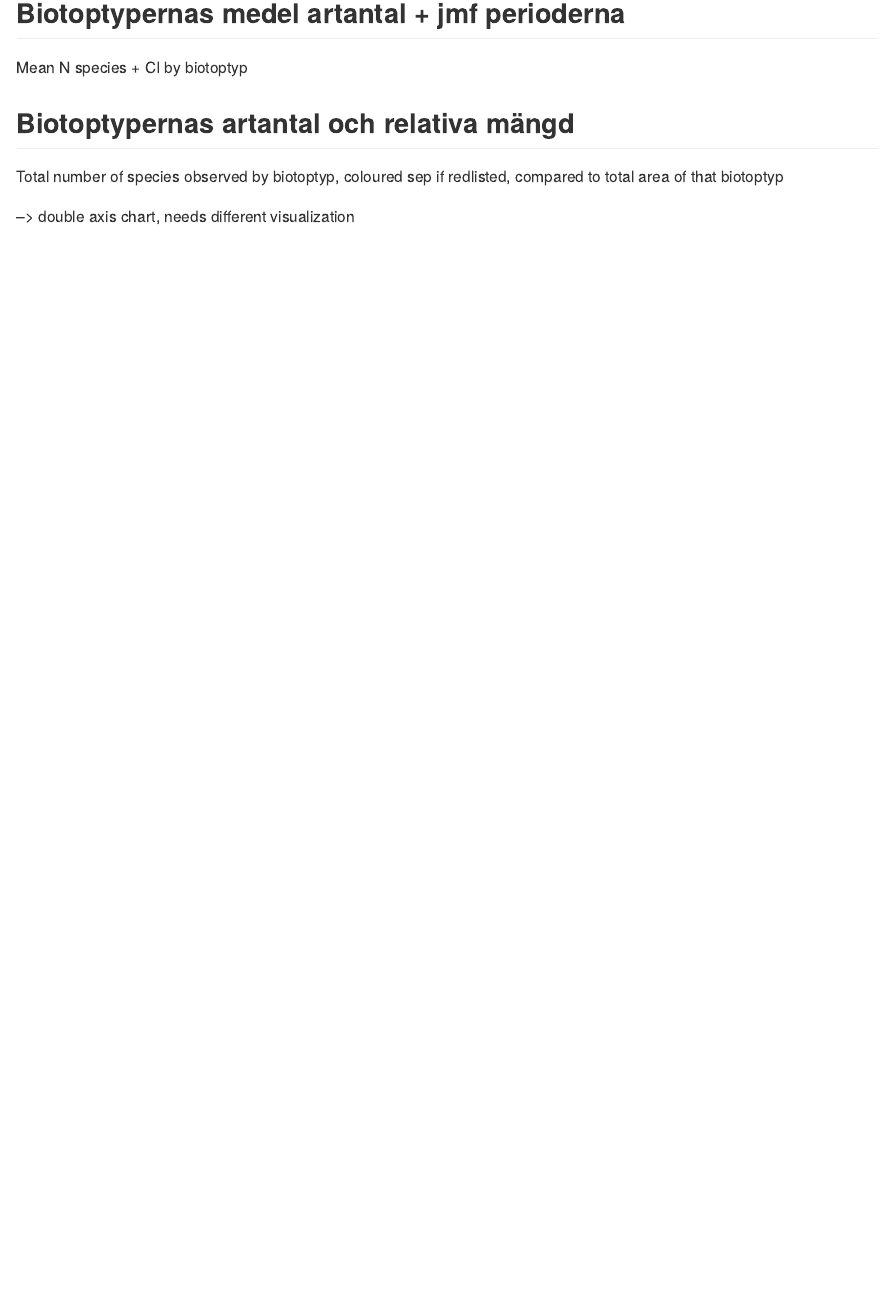
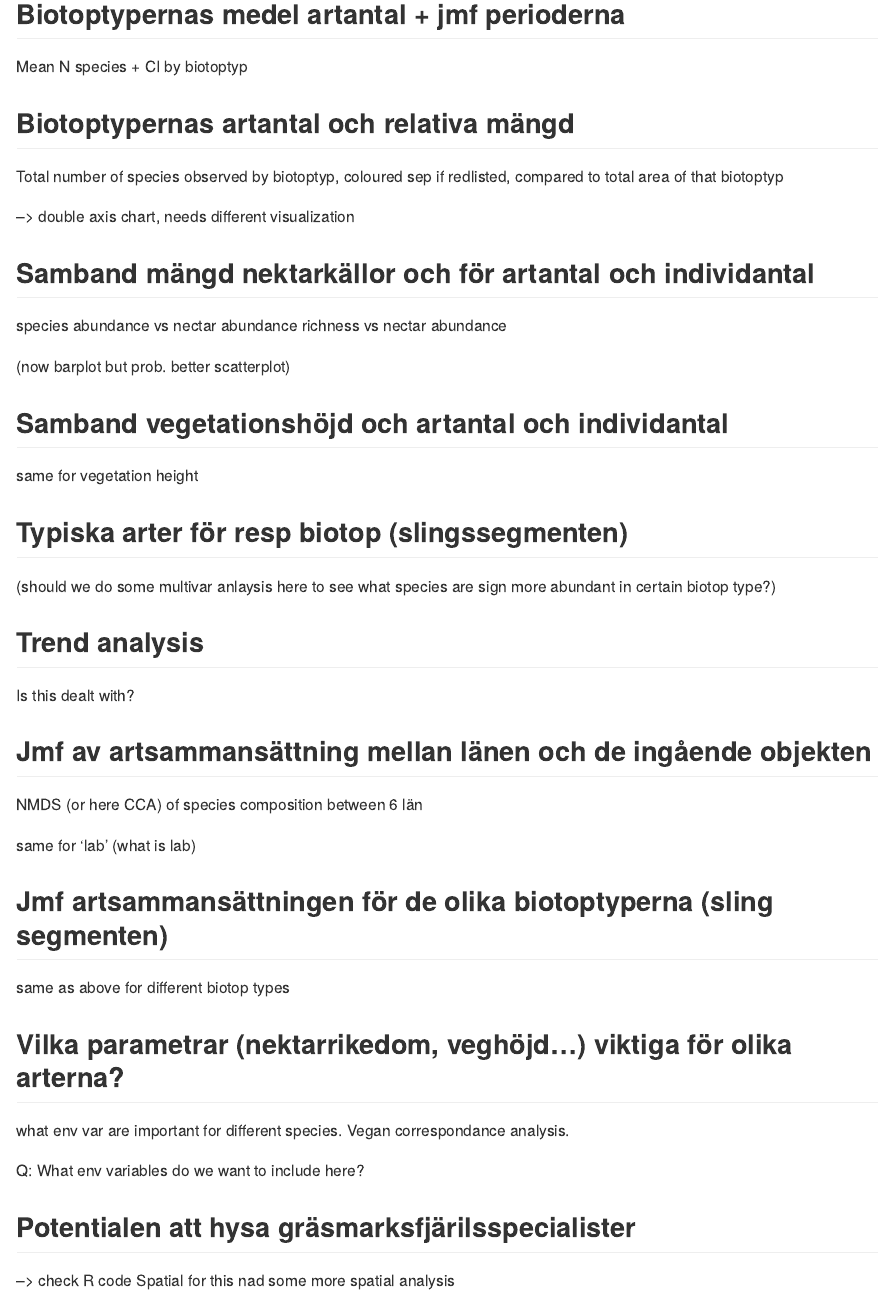
Before and after one commit to FabianRoger/AoB_Butterflies, an R Markdown document (Anlayses_AoB_Butterfly_data.Rmd): the page in a window 1100 px wide, from 1730 px down before the commit and from 1940 px down after it, so that both start at the same text. Rendered offline with R 4.5, knitr and Pandoc, with nearby package versions; some code elsewhere in the file could not run offline.

Commit message:
completed the list of figures to produce

```diff
--- a/Anlayses_AoB_Butterfly_data.Rmd
+++ b/Anlayses_AoB_Butterfly_data.Rmd
@@ -67,3 +66,42 @@ Mean N species + CI by biotoptyp
 Total number of species observed by biotoptyp, coloured sep if redlisted, compared to total area of that biotoptyp
 
 --> double axis chart, needs different visualization
+
+## Samband mängd nektarkällor och för artantal och individantal
+
+species abundance vs nectar abundance
+richness vs nectar abundance
+
+(now barplot but prob. better scatterplot)
+
+## Samband vegetationshöjd och  artantal och individantal
+
+same for vegetation height
+
+## Typiska arter för resp biotop (slingssegmenten)
+
+(should we do some multivar anlaysis here to see what species are sign more abundant in certain biotop type?)
+
+## Trend analysis
+
+Is this dealt with?
+
+## Jmf av artsammansättning mellan länen och de ingående objekten
+
+NMDS (or here CCA) of species composition between 6 län
+
+same for 'lab' (what is lab)
+
+## Jmf artsammansättningen för de olika biotoptyperna (sling segmenten)
+
+same as above for different biotop types
+
+## Vilka parametrar (nektarrikedom, veghöjd…) viktiga för olika arterna?
+
+what env var are important for different species. Vegan correspondance analysis.
+
+Q: What env variables do we want to include here?
+
+## Potentialen att hysa gräsmarksfjärilsspecialister
+
+--> check R code Spatial for this nad some more spatial analysis
```
Also changed, not shown: Anlayses_AoB_Butterfly_data.Rmd (1 more changed lines).
